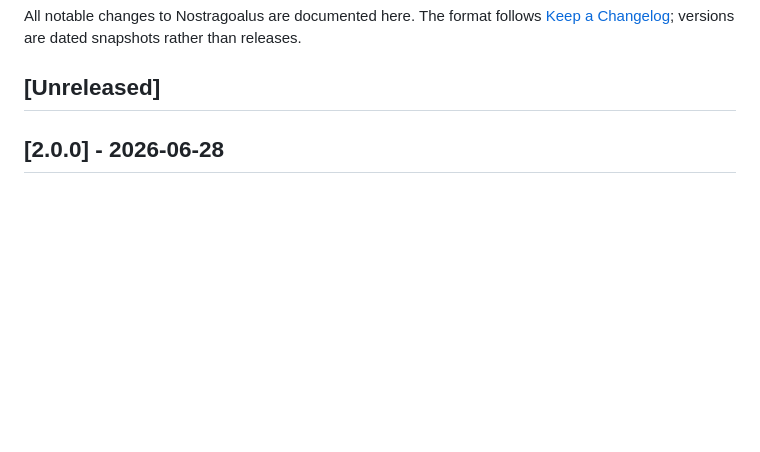
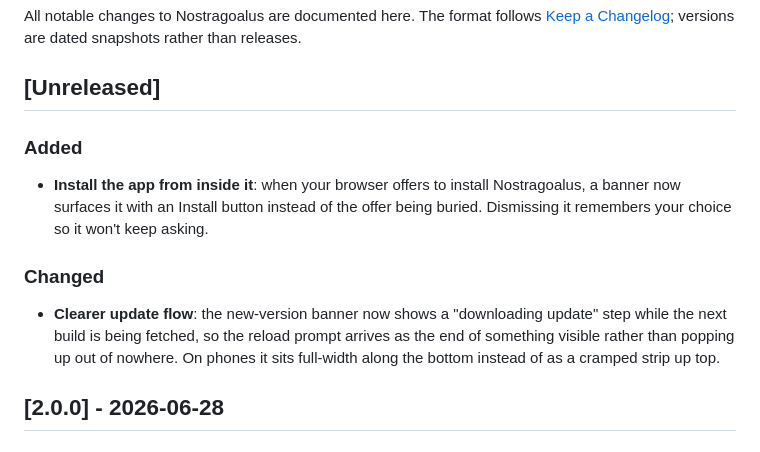
Before and after one commit to Arzaroth/Nostragoalus, a Markdown page: CHANGELOG.md, the part around the change. Drawn GitHub-style; blank space fills up the shorter version.

Commit message:
docs(changelog): restore pending PWA notes to [Unreleased]
These were lifted out so the 2.0.0 image-storage release would not claim
PWA features whose code is not merged yet. Back in [Unreleased] for when
worktree-worktree-pwa-states ships.

Co-Authored-By: Claude Opus 4.8 (1M context) <noreply@anthropic.com>

```diff
--- a/CHANGELOG.md
+++ b/CHANGELOG.md
@@ -4,6 +4,12 @@ All notable changes to Nostragoalus are documented here.
 The format follows [Keep a Changelog](https://keepachangelog.com/en/1.1.0/); versions are dated snapshots rather than releases.
 
 ## [Unreleased]
+
+### Added
+- **Install the app from inside it**: when your browser offers to install Nostragoalus, a banner now surfaces it with an Install button instead of the offer being buried. Dismissing it remembers your choice so it won't keep asking.
+
+### Changed
+- **Clearer update flow**: the new-version banner now shows a "downloading update" step while the next build is being fetched, so the reload prompt arrives as the end of something visible rather than popping up out of nowhere. On phones it sits full-width along the bottom instead of as a cramped strip up top.
 
 ## [2.0.0] - 2026-06-28
 
```
